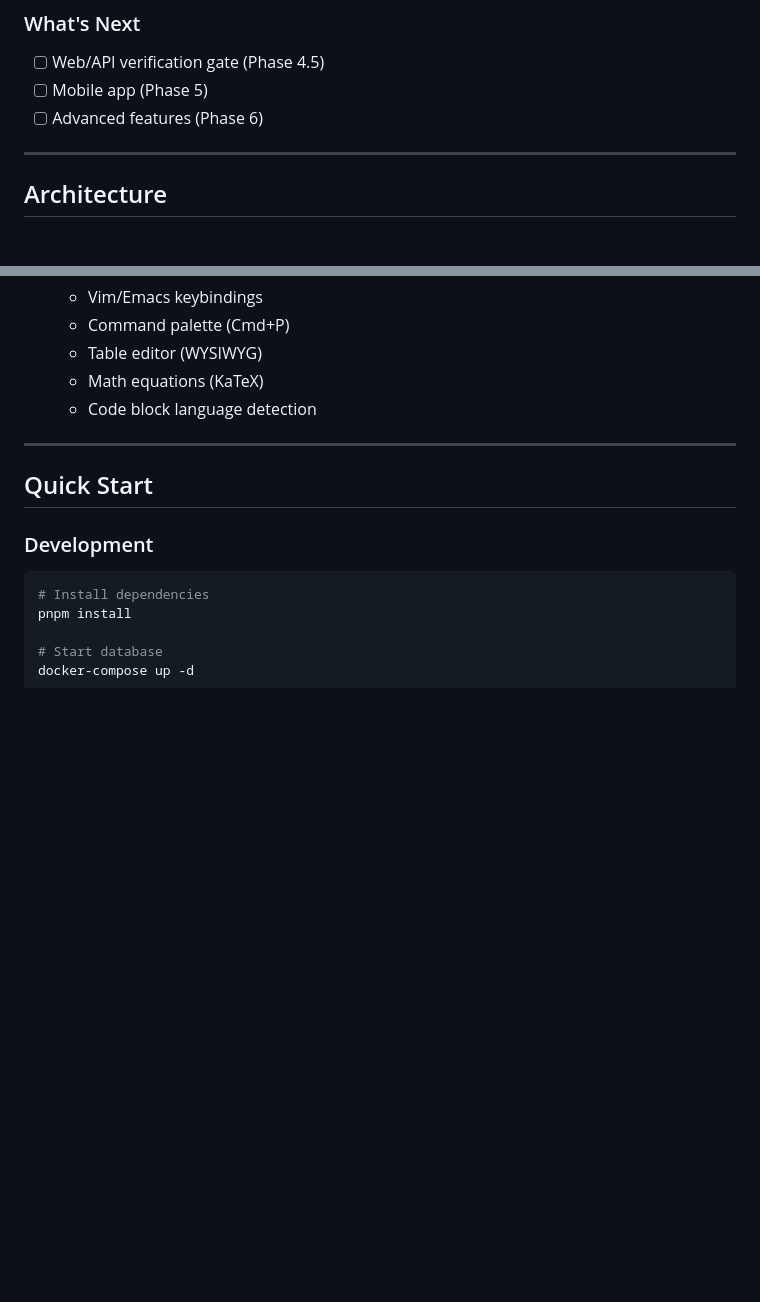
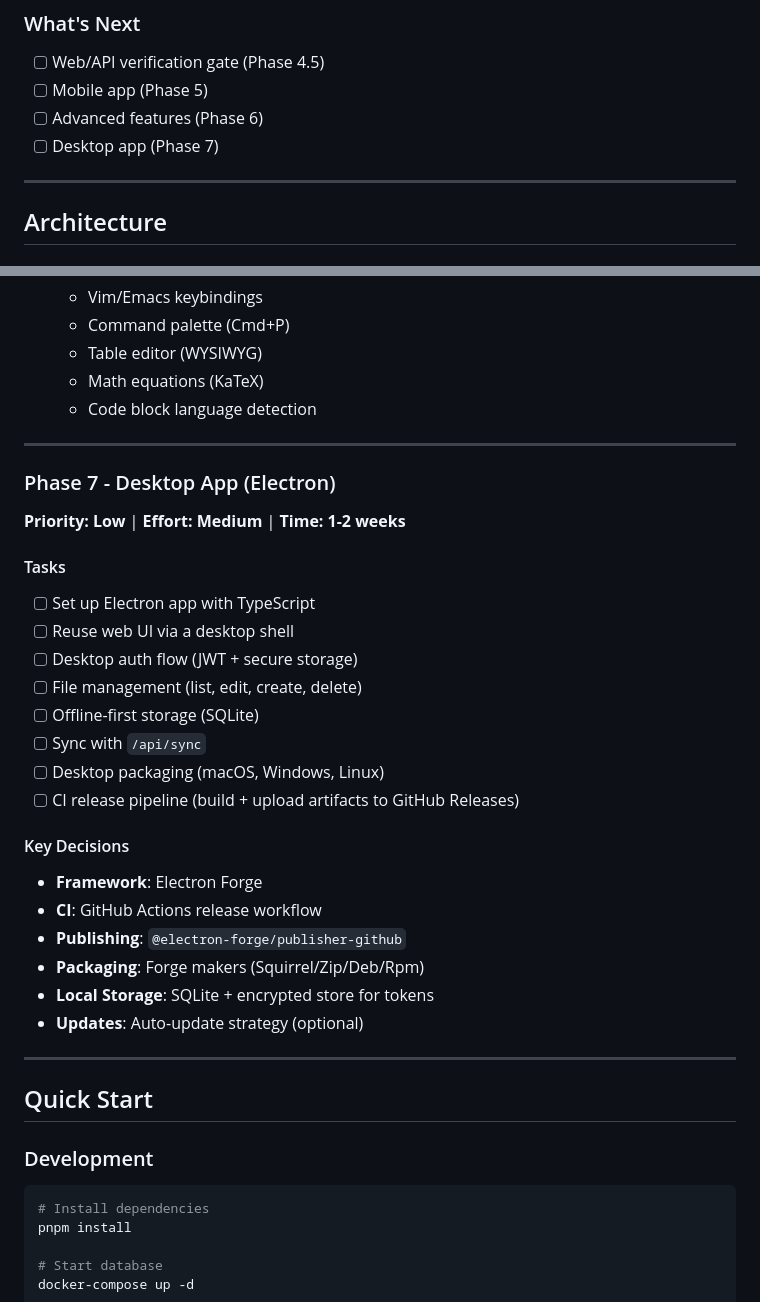
Before and after one commit to dcoric/redstone, a Markdown page: PLAN.md, 2 parts joined by grey strips. Rendered like a GitHub page; blank space fills up the shorter version.

Commit message:
Add Phase 7 for Desktop App development: outline tasks, key decisions, and priority in PLAN.md

```diff
--- a/PLAN.md
+++ b/PLAN.md
@@ -48,6 +48,7 @@ We use Next.js for both frontend and backend (API routes) to simplify deployment
 - [ ] Web/API verification gate (Phase 4.5)
 - [ ] Mobile app (Phase 5)
 - [ ] Advanced features (Phase 6)
+- [ ] Desktop app (Phase 7)
 
 ---
 
@@ -246,6 +247,30 @@ Goal: confirm all web and API behaviors are stable before starting mobile.
 
 ---
 
+### Phase 7 - Desktop App (Electron)
+
+**Priority: Low** | **Effort: Medium** | **Time: 1-2 weeks**
+
+#### Tasks
+- [ ] Set up Electron app with TypeScript
+- [ ] Reuse web UI via a desktop shell
+- [ ] Desktop auth flow (JWT + secure storage)
+- [ ] File management (list, edit, create, delete)
+- [ ] Offline-first storage (SQLite)
+- [ ] Sync with `/api/sync`
+- [ ] Desktop packaging (macOS, Windows, Linux)
+- [ ] CI release pipeline (build + upload artifacts to GitHub Releases)
+
+#### Key Decisions
+- **Framework**: Electron Forge
+- **CI**: GitHub Actions release workflow
+- **Publishing**: `@electron-forge/publisher-github`
+- **Packaging**: Forge makers (Squirrel/Zip/Deb/Rpm)
+- **Local Storage**: SQLite + encrypted store for tokens
+- **Updates**: Auto-update strategy (optional)
+
+---
+
 ## Quick Start
 
 ### Development
```
